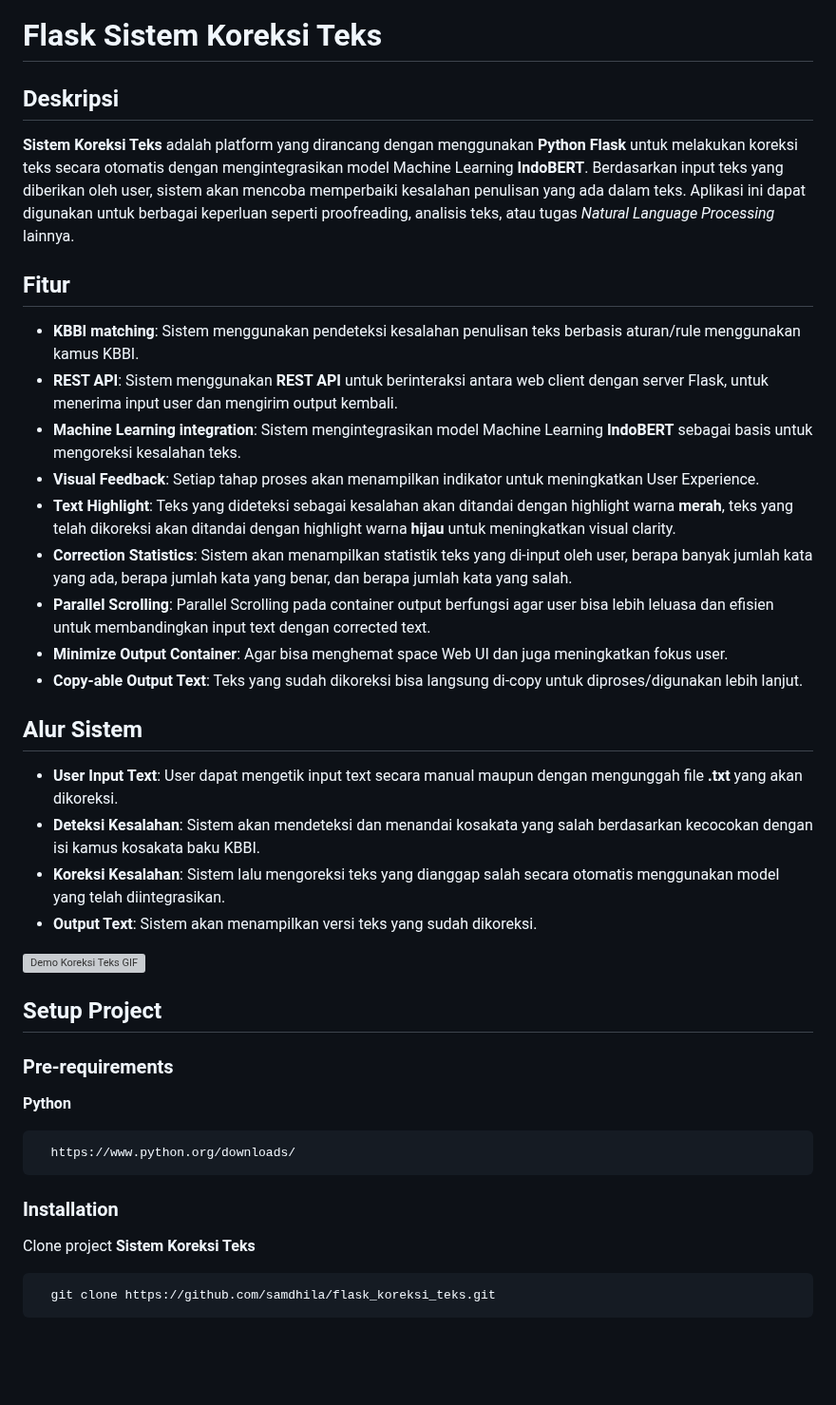
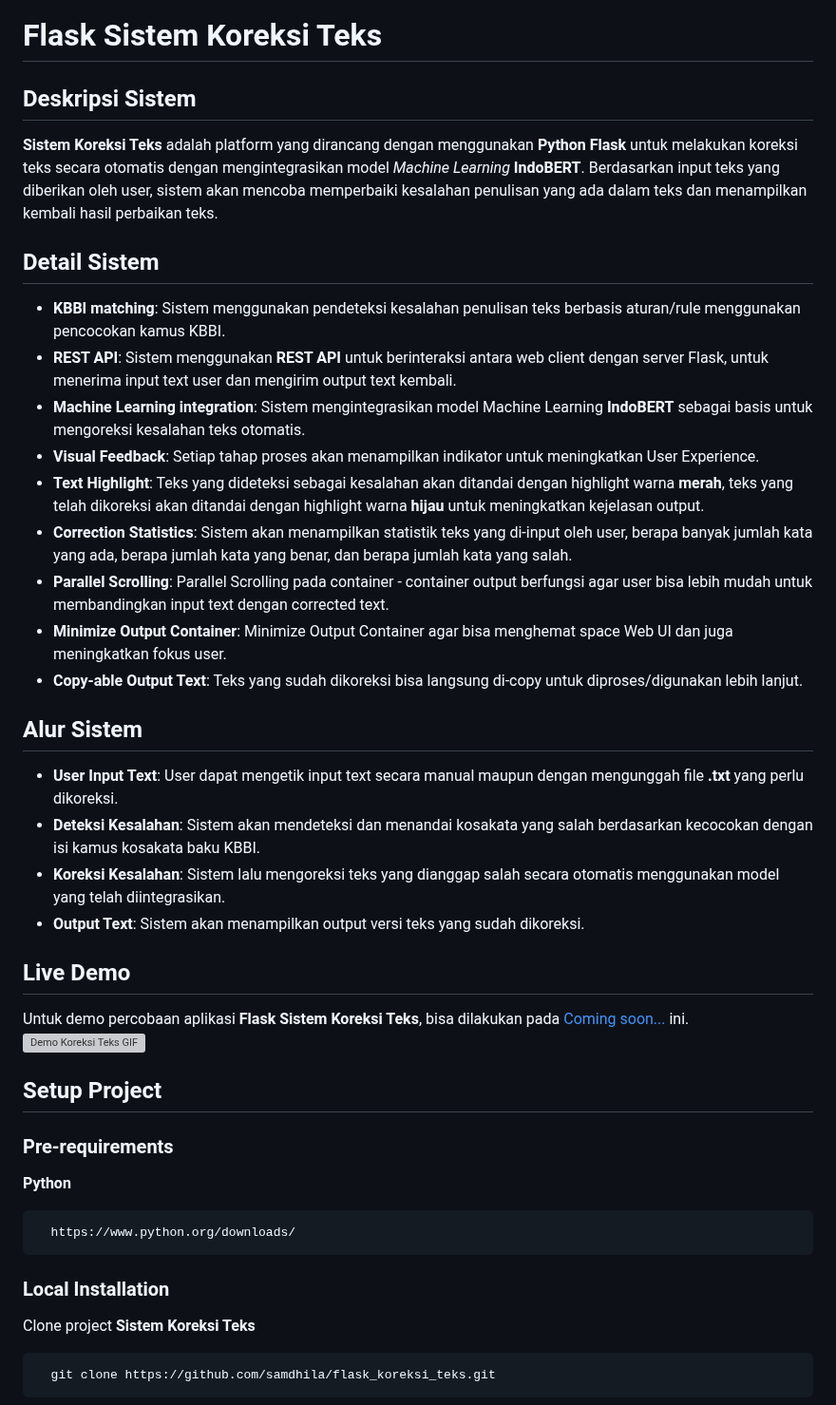
Before and after one commit to samdhila/flask_koreksi_teks, a Markdown page: README.md, the part around one of its changes. Shown at 95% size. Rendered like a GitHub page; blank space fills up the shorter version; grey boxes are pictures that could not be loaded.

````diff
--- a/README.md
+++ b/README.md
@@ -1,38 +1,39 @@
 # Flask Sistem Koreksi Teks
 
-## Deskripsi
-**Sistem Koreksi Teks** adalah platform yang dirancang dengan menggunakan **Python Flask** untuk melakukan koreksi teks secara otomatis dengan mengintegrasikan model Machine Learning **IndoBERT**. Berdasarkan input teks yang diberikan oleh user, sistem akan mencoba memperbaiki kesalahan penulisan yang ada dalam teks. Aplikasi ini dapat digunakan untuk berbagai keperluan seperti proofreading, analisis teks, atau tugas _Natural Language Processing_ lainnya.
+## Deskripsi Sistem
+**Sistem Koreksi Teks** adalah platform yang dirancang dengan menggunakan **Python Flask** untuk melakukan koreksi teks secara otomatis dengan mengintegrasikan model _Machine Learning_ **IndoBERT**. Berdasarkan input teks yang diberikan oleh user, sistem akan mencoba memperbaiki kesalahan penulisan yang ada dalam teks dan menampilkan kembali hasil perbaikan teks.
 
-## Fitur
-- **KBBI matching**: Sistem menggunakan pendeteksi kesalahan penulisan teks berbasis aturan/rule menggunakan kamus KBBI.
-- **REST API**: Sistem menggunakan **REST API** untuk berinteraksi antara web client dengan server Flask, untuk menerima input user dan mengirim output kembali.
-- **Machine Learning integration**: Sistem mengintegrasikan model Machine Learning **IndoBERT** sebagai basis untuk mengoreksi kesalahan teks.
+## Detail Sistem
+- **KBBI matching**: Sistem menggunakan pendeteksi kesalahan penulisan teks berbasis aturan/rule menggunakan pencocokan kamus KBBI.
+- **REST API**: Sistem menggunakan **REST API** untuk berinteraksi antara web client dengan server Flask, untuk menerima input text user dan mengirim output text kembali.
+- **Machine Learning integration**: Sistem mengintegrasikan model Machine Learning **IndoBERT** sebagai basis untuk mengoreksi kesalahan teks otomatis.
 - **Visual Feedback**: Setiap tahap proses akan menampilkan indikator untuk meningkatkan User Experience.
-- **Text Highlight**: Teks yang dideteksi sebagai kesalahan akan ditandai dengan highlight warna **merah**, teks yang telah dikoreksi akan ditandai dengan highlight warna **hijau** untuk meningkatkan visual clarity.
+- **Text Highlight**: Teks yang dideteksi sebagai kesalahan akan ditandai dengan highlight warna **merah**, teks yang telah dikoreksi akan ditandai dengan highlight warna **hijau** untuk meningkatkan kejelasan output.
 - **Correction Statistics**: Sistem akan menampilkan statistik teks yang di-input oleh user, berapa banyak jumlah kata yang ada, berapa jumlah kata yang benar, dan berapa jumlah kata yang salah.
-- **Parallel Scrolling**: Parallel Scrolling pada container output berfungsi agar user bisa lebih leluasa dan efisien untuk membandingkan input text dengan corrected text.
-- **Minimize Output Container**: Agar bisa menghemat space Web UI dan juga meningkatkan fokus user.
+- **Parallel Scrolling**: Parallel Scrolling pada container - container output berfungsi agar user bisa lebih mudah untuk membandingkan input text dengan corrected text.
+- **Minimize Output Container**: Minimize Output Container agar bisa menghemat space Web UI dan juga meningkatkan fokus user.
 - **Copy-able Output Text**: Teks yang sudah dikoreksi bisa langsung di-copy untuk diproses/digunakan lebih lanjut.
 
 ## Alur Sistem
-- **User Input Text**: User dapat mengetik input text secara manual maupun dengan mengunggah file **.txt** yang akan dikoreksi.
+- **User Input Text**: User dapat mengetik input text secara manual maupun dengan mengunggah file **.txt** yang perlu dikoreksi.
 - **Deteksi Kesalahan**: Sistem akan mendeteksi dan menandai kosakata yang salah berdasarkan kecocokan dengan isi kamus kosakata baku KBBI.
 - **Koreksi Kesalahan**: Sistem lalu mengoreksi teks yang dianggap salah secara otomatis menggunakan model yang telah diintegrasikan.
-- **Output Text**: Sistem akan menampilkan versi teks yang sudah dikoreksi.
+- **Output Text**: Sistem akan menampilkan output versi teks yang sudah dikoreksi.
 
-![Demo Koreksi Teks GIF](https://github.com/samdhila/media/blob/main/demo_koreksi.gif)
+## Live Demo
+Untuk demo percobaan aplikasi **Flask Sistem Koreksi Teks**, bisa dilakukan pada
+[Coming soon...](#) ini.
+![Demo Koreksi Teks GIF](./preview/demo_indobert.gif)
 
 ## Setup Project
 
 ### Pre-requirements
-
 **Python**
 ```bash
   https://www.python.org/downloads/
 ```
 
-### Installation
-
+### Local Installation
 Clone project **Sistem Koreksi Teks**
 ```bash
   git clone https://github.com/samdhila/flask_koreksi_teks.git
````
Also changed, not shown: other parts of README.md (+5 -9 lines).
